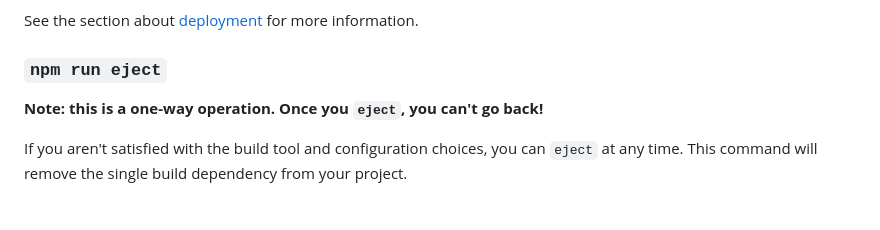
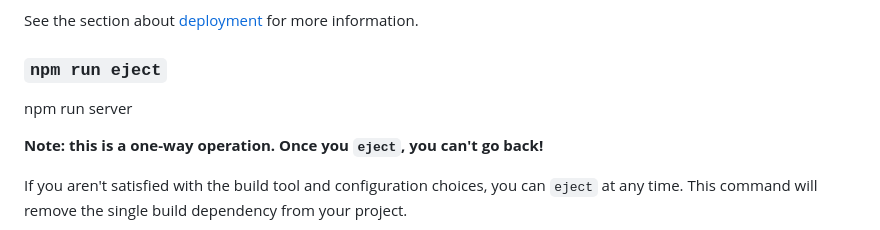
Before and after one commit to Sethnnections/quiz, a Markdown page: README.md, the part around the change. Drawn GitHub-style; blank space fills up the shorter version.

```diff
--- a/README.md
+++ b/README.md
@@ -30,6 +30,9 @@ Your app is ready to be deployed!
 See the section about [deployment](https://facebook.github.io/create-react-app/docs/deployment) for more information.
 
 ### `npm run eject`
+
+
+npm run server
 
 **Note: this is a one-way operation. Once you `eject`, you can't go back!**
 
```
